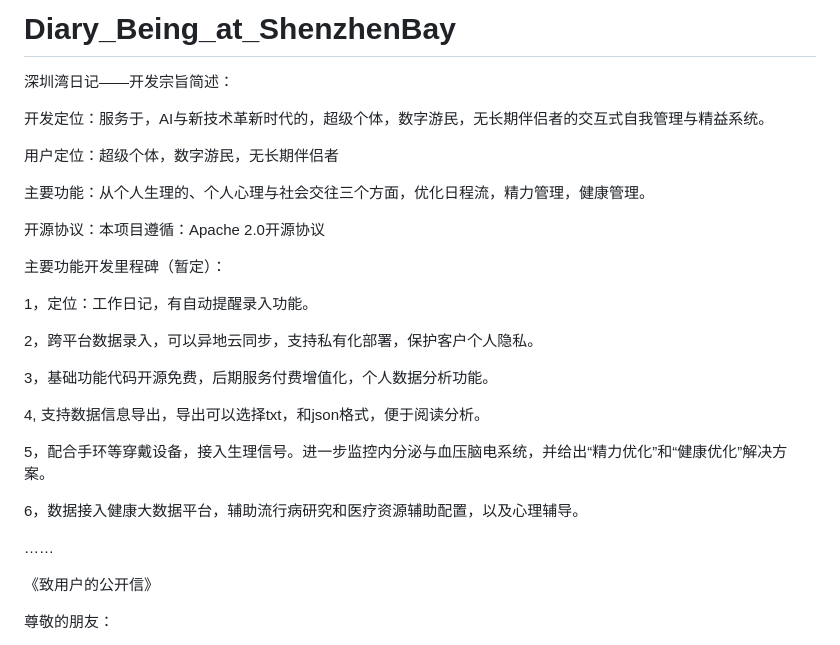
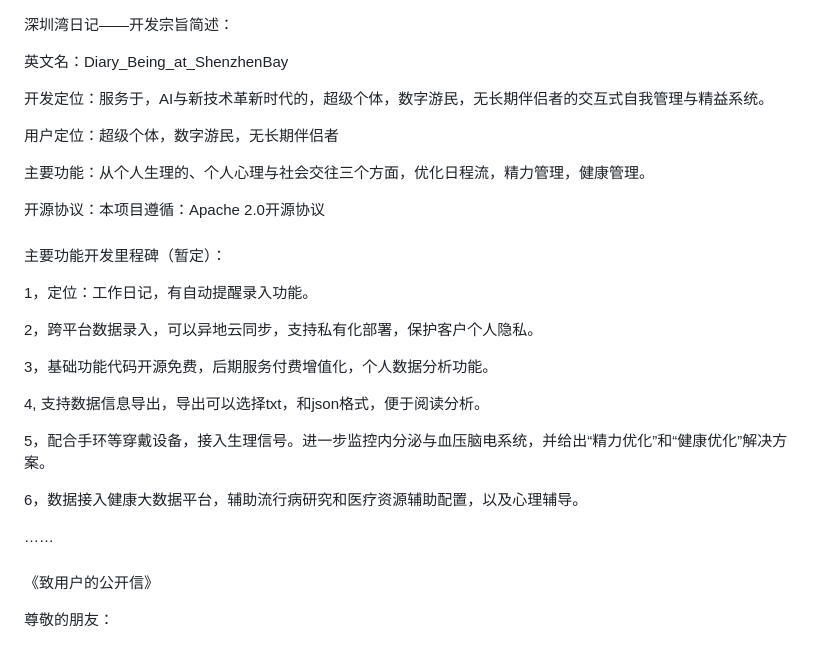
Before and after one commit to Changkai9888/Diary_Being_at_ShenzhenBay, a Markdown page: 深圳湾日记_开发宗旨.md, the part around the change. Rendered like a GitHub page.

```diff
--- a/深圳湾日记_开发宗旨.md
+++ b/深圳湾日记_开发宗旨.md
@@ -1,5 +1,6 @@
-# Diary_Being_at_ShenzhenBay
 深圳湾日记——开发宗旨简述：
+
+英文名：Diary_Being_at_ShenzhenBay
 
 开发定位：服务于，AI与新技术革新时代的，超级个体，数字游民，无长期伴侣者的交互式自我管理与精益系统。
 
@@ -8,6 +9,8 @@
 主要功能：从个人生理的、个人心理与社会交往三个方面，优化日程流，精力管理，健康管理。
 
 开源协议：本项目遵循：Apache 2.0开源协议
+####
+
 
 主要功能开发里程碑（暂定）：
 
@@ -24,6 +27,8 @@
 6，数据接入健康大数据平台，辅助流行病研究和医疗资源辅助配置，以及心理辅导。
 
 ……
+####
+
 
 《致用户的公开信》
 
```
